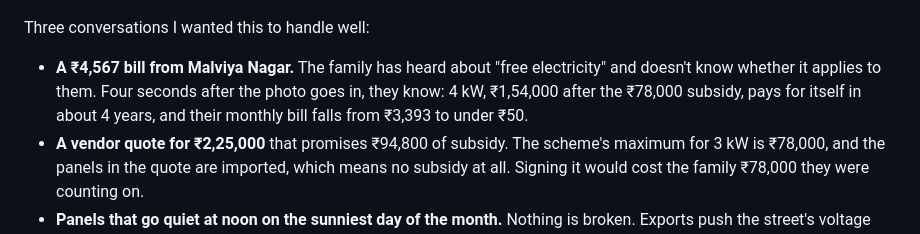
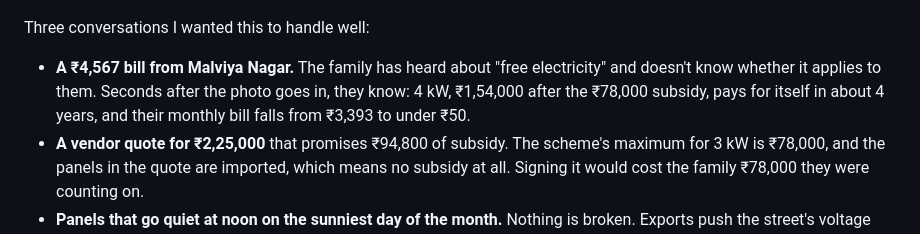
Before and after one commit to piyushk-dev/roshni, a Markdown page: docs/blog.md, the part around the change. GitHub-like rendering.

Commit message:
Blog: say seconds, not four seconds, as the WhatsApp round trip runs longer than the web read
Co-Authored-By: Claude Opus 5.5 <noreply@anthropic.com>

```diff
--- a/docs/blog.md
+++ b/docs/blog.md
@@ -6,7 +6,7 @@
 
 Three conversations I wanted this to handle well:
 
-- **A ₹4,567 bill from Malviya Nagar.** The family has heard about "free electricity" and doesn't know whether it applies to them. Four seconds after the photo goes in, they know: 4 kW, ₹1,54,000 after the ₹78,000 subsidy, pays for itself in about 4 years, and their monthly bill falls from ₹3,393 to under ₹50.
+- **A ₹4,567 bill from Malviya Nagar.** The family has heard about "free electricity" and doesn't know whether it applies to them. Seconds after the photo goes in, they know: 4 kW, ₹1,54,000 after the ₹78,000 subsidy, pays for itself in about 4 years, and their monthly bill falls from ₹3,393 to under ₹50.
 - **A vendor quote for ₹2,25,000** that promises ₹94,800 of subsidy. The scheme's maximum for 3 kW is ₹78,000, and the panels in the quote are imported, which means no subsidy at all. Signing it would cost the family ₹78,000 they were counting on.
 - **Panels that go quiet at noon on the sunniest day of the month.** Nothing is broken. Exports push the street's voltage past the inverter's cut-off. The owner needs to know whose job that is (the DISCOM's) and what evidence to send.
 
```
